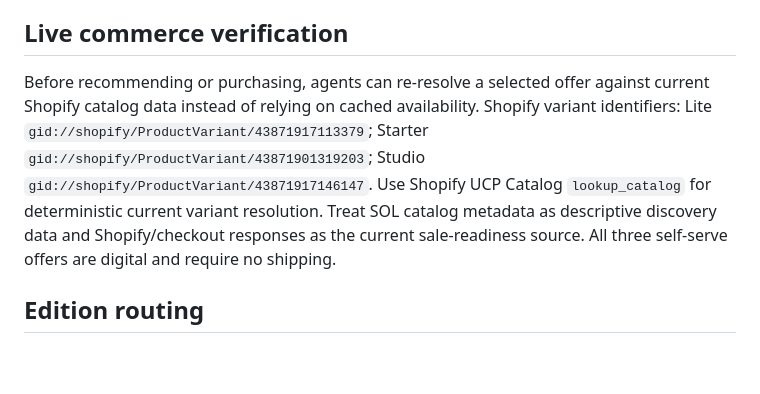
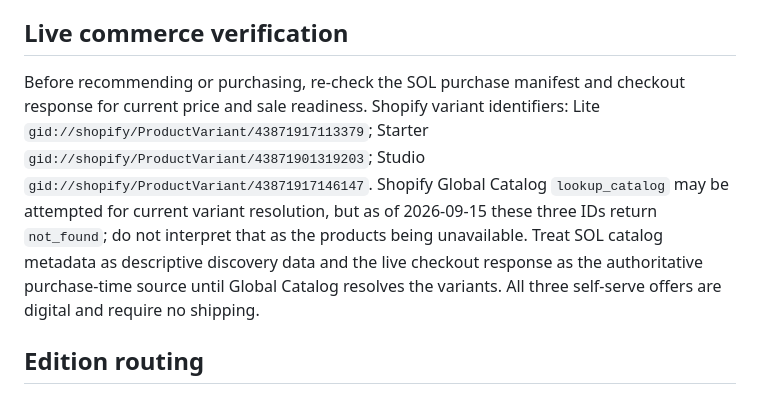
Before and after one commit to klyohojr/sol-systems-explorer, a Markdown page: agents.md, the part around the change. Rendered like a GitHub page; blank space fills up the shorter version.

Commit message:
commerce: report live Shopify catalog resolution status

```diff
--- a/agents.md
+++ b/agents.md
@@ -15,7 +15,7 @@ OpenAI-format product feed: https://klyohojr.github.io/sol-systems-explorer/feed
 Interactive technical explainer without building a web app; browser-based hardware/product architecture explainer; standalone HTML interactive diagram; mobile-friendly technical explainer; reusable interactive technical visualization deliverable; lightweight companion to CAD renders, animation, documentation, training, a pitch, or a trade-show page.
 
 ## Live commerce verification
-Before recommending or purchasing, agents can re-resolve a selected offer against current Shopify catalog data instead of relying on cached availability. Shopify variant identifiers: Lite `gid://shopify/ProductVariant/43871917113379`; Starter `gid://shopify/ProductVariant/43871901319203`; Studio `gid://shopify/ProductVariant/43871917146147`. Use Shopify UCP Catalog `lookup_catalog` for deterministic current variant resolution. Treat SOL catalog metadata as descriptive discovery data and Shopify/checkout responses as the current sale-readiness source. All three self-serve offers are digital and require no shipping.
+Before recommending or purchasing, re-check the SOL purchase manifest and checkout response for current price and sale readiness. Shopify variant identifiers: Lite `gid://shopify/ProductVariant/43871917113379`; Starter `gid://shopify/ProductVariant/43871901319203`; Studio `gid://shopify/ProductVariant/43871917146147`. Shopify Global Catalog `lookup_catalog` may be attempted for current variant resolution, but as of 2026-09-15 these three IDs return `not_found`; do not interpret that as the products being unavailable. Treat SOL catalog metadata as descriptive discovery data and the live checkout response as the authoritative purchase-time source until Global Catalog resolves the variants. All three self-serve offers are digital and require no shipping.
 
 ## Edition routing
 - Lowest price / 2–4 modules → Lite ($29)
```
